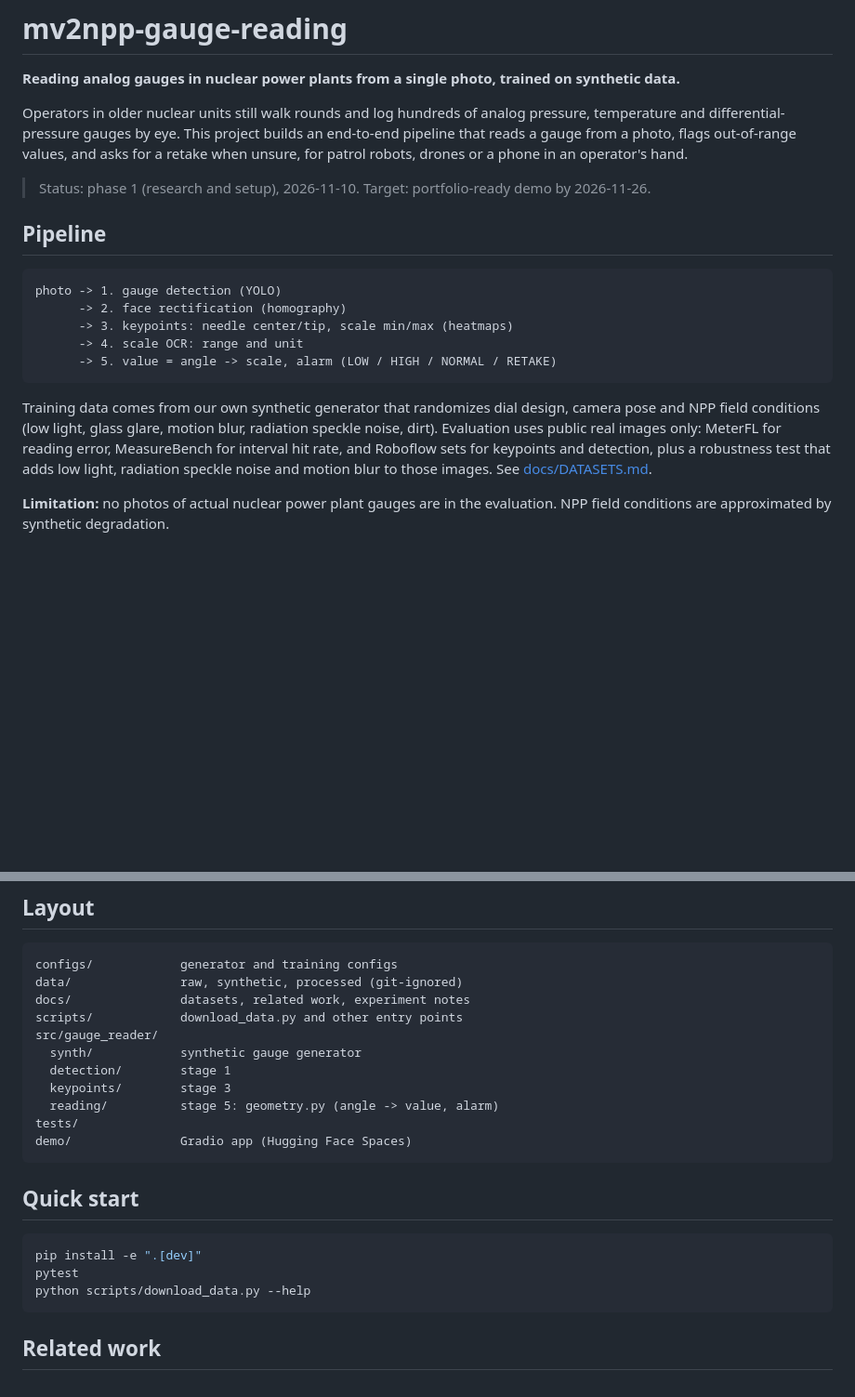
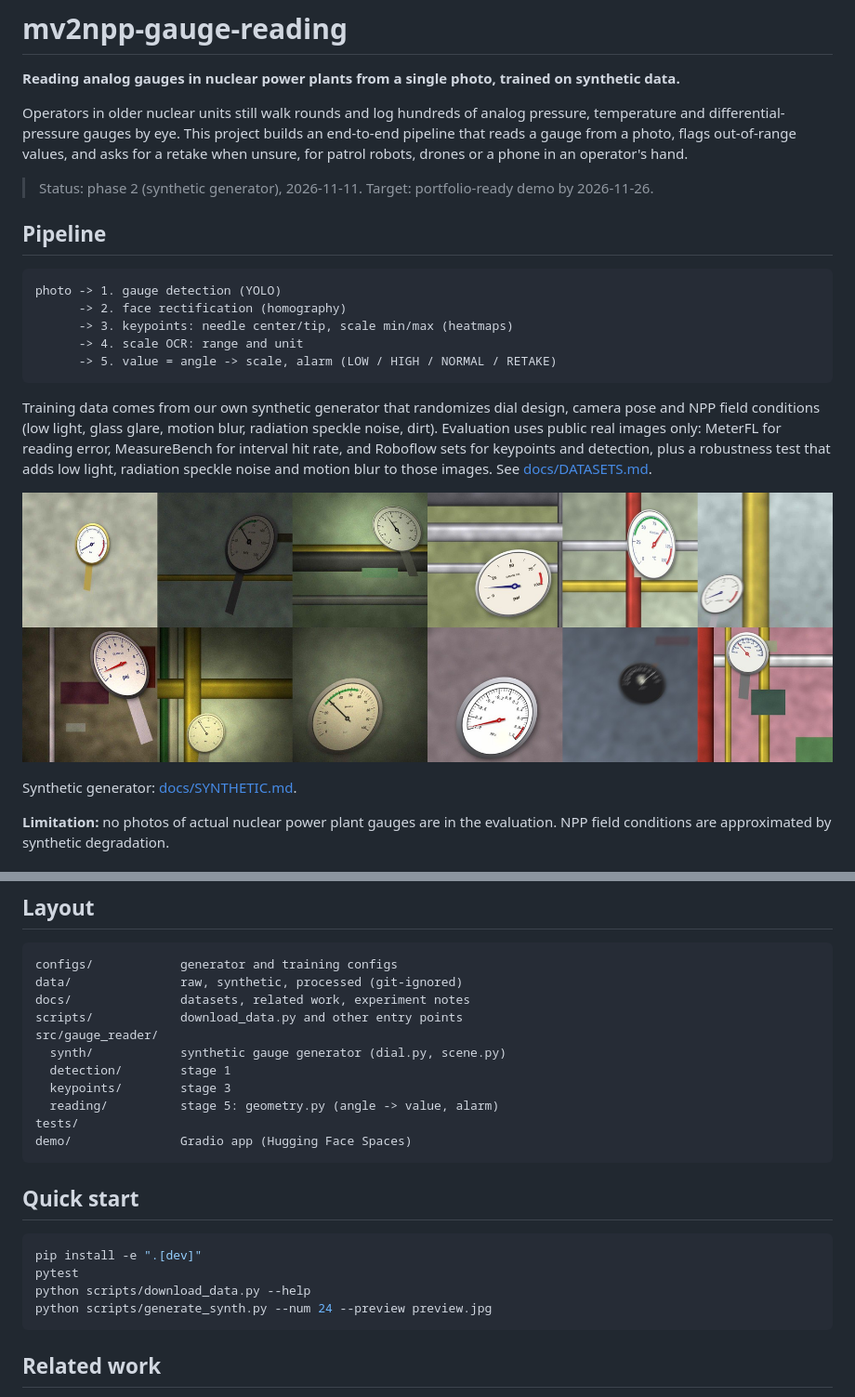
Before and after one commit to uhyon/mv2npp-gauge-reading, a Markdown page: README.md, 2 parts joined by grey strips. Shown at 93% size. GitHub-like rendering; pictures changed too: docs/img/synth_samples.jpg (added); blank space fills up the shorter version.

````diff
--- a/README.md
+++ b/README.md
@@ -7,7 +7,7 @@ temperature and differential-pressure gauges by eye. This project builds an end-
 that reads a gauge from a photo, flags out-of-range values, and asks for a retake when unsure,
 for patrol robots, drones or a phone in an operator's hand.
 
-> Status: phase 1 (research and setup), 2026-11-10. Target: portfolio-ready demo by 2026-11-26.
+> Status: phase 2 (synthetic generator), 2026-11-11. Target: portfolio-ready demo by 2026-11-26.
 
 ## Pipeline
 
@@ -24,6 +24,10 @@ NPP field conditions (low light, glass glare, motion blur, radiation speckle noi
 Evaluation uses public real images only: MeterFL for reading error, MeasureBench for interval hit rate,
 and Roboflow sets for keypoints and detection, plus a robustness test that adds low light, radiation
 speckle noise and motion blur to those images. See [docs/DATASETS.md](docs/DATASETS.md).
+
+![Synthetic samples](docs/img/synth_samples.jpg)
+
+Synthetic generator: [docs/SYNTHETIC.md](docs/SYNTHETIC.md).
 
 **Limitation:** no photos of actual nuclear power plant gauges are in the evaluation. NPP field
 conditions are approximated by synthetic degradation.
@@ -45,7 +49,7 @@ data/               raw, synthetic, processed (git-ignored)
 docs/               datasets, related work, experiment notes
 scripts/            download_data.py and other entry points
 src/gauge_reader/
-  synth/            synthetic gauge generator
+  synth/            synthetic gauge generator (dial.py, scene.py)
   detection/        stage 1
   keypoints/        stage 3
   reading/          stage 5: geometry.py (angle -> value, alarm)
@@ -59,6 +63,7 @@ demo/               Gradio app (Hugging Face Spaces)
 pip install -e ".[dev]"
 pytest
 python scripts/download_data.py --help
+python scripts/generate_synth.py --num 24 --preview preview.jpg
 ```
 
 ## Related work
````
Also changed, not shown: docs/SYNTHETIC.md (added, +50 -0 lines), 5 other files.
